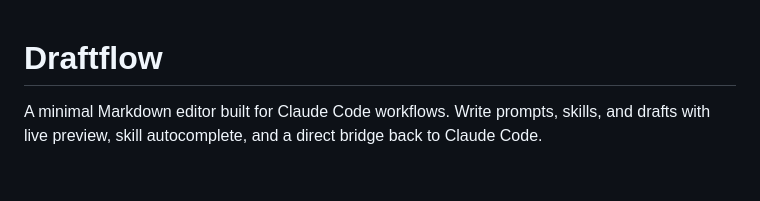
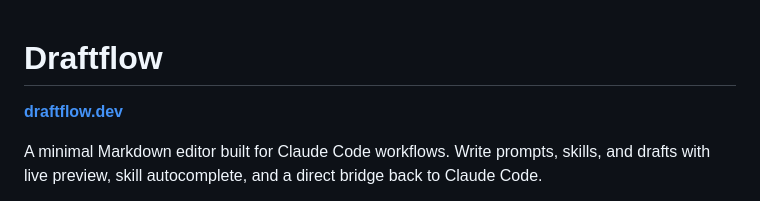
Before and after one commit to sameera207/draftflow, a Markdown page: README.md, the part around one of its changes. Drawn GitHub-style; blank space fills up the shorter version.

Commit message:
docs: add website link and hero GIF to README
Co-Authored-By: Claude Sonnet 4.6 (1M context) <noreply@anthropic.com>

```diff
--- a/README.md
+++ b/README.md
@@ -1,3 +1,5 @@
 # Draftflow
 
+**[draftflow.dev](https://draftflow.dev)**
+
 A minimal Markdown editor built for Claude Code workflows. Write prompts, skills, and drafts with live preview, skill autocomplete, and a direct bridge back to Claude Code.
```
Also changed, not shown: other parts of README.md (+2 -0 lines).
